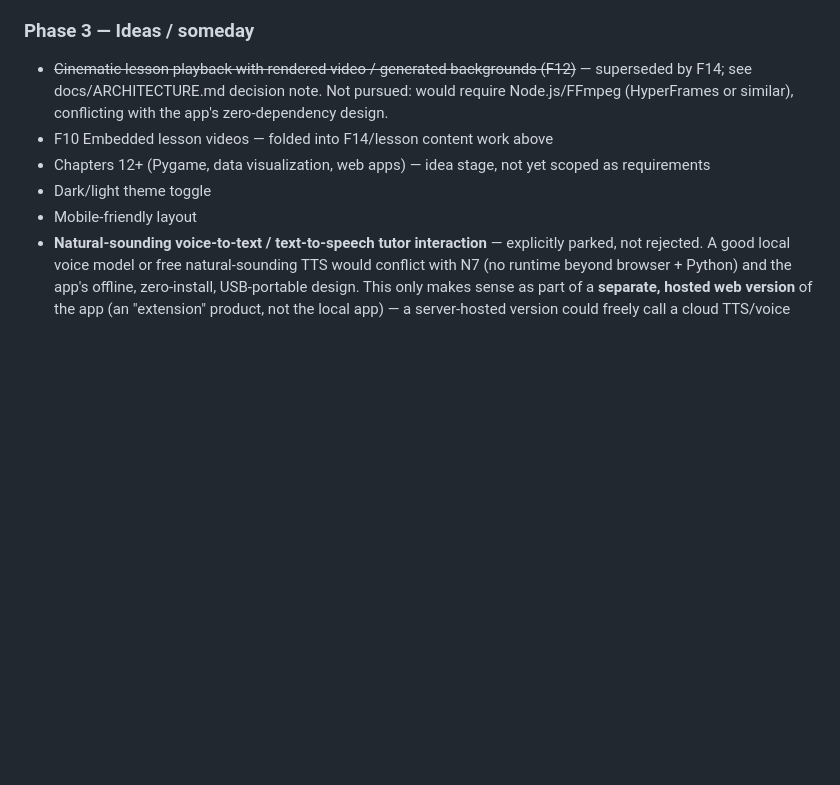
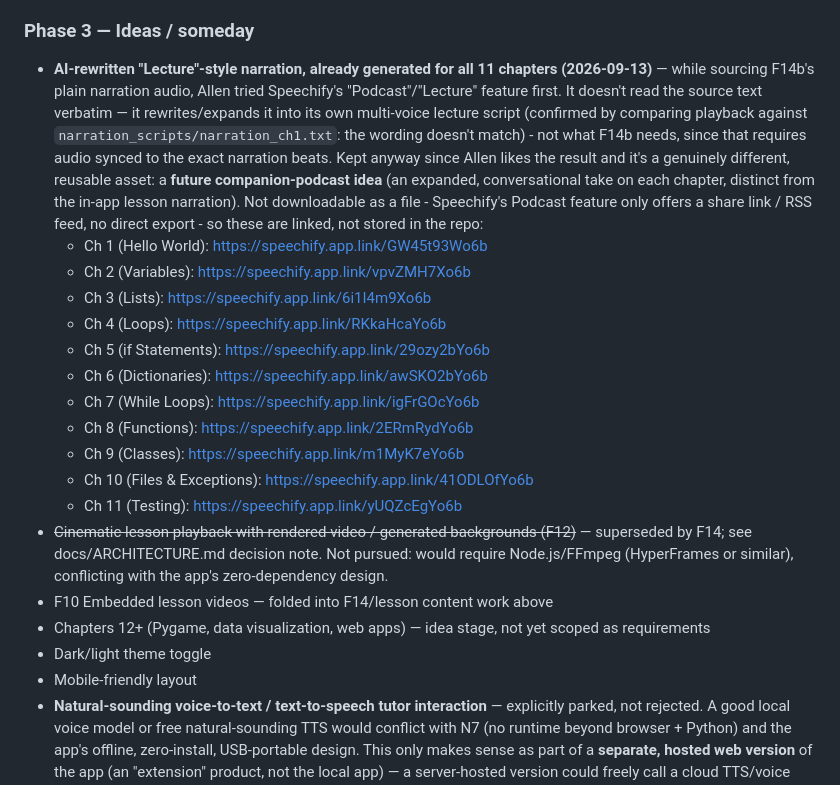
Before and after one commit to allen-edwards/python-a-crash-course, a Markdown page: docs/ROADMAP.md, the part around the change. Rendered like a GitHub page; blank space fills up the shorter version.

Commit message:
Docs: link Speechify's AI-rewritten lecture narration as a future podcast idea
While sourcing F14b's plain narration audio, Allen generated all 11
chapters via Speechify's Podcast/Lecture feature first. Confirmed by
comparing playback against narration_scripts/narration_ch1.txt that
it rewrites/expands the text rather than reading it verbatim - wrong
tool for F14b's exact-wording sync need, but a genuinely reusable
asset on its own. Logged in ROADMAP.md's Ideas/someday section with
all 11 share links, since the Podcast feature has no file export
(share link / RSS feed only).

Co-Authored-By: Claude Sonnet 5 <noreply@anthropic.com>

```diff
--- a/docs/ROADMAP.md
+++ b/docs/ROADMAP.md
@@ -28,6 +28,18 @@ A self-contained, offline-first Python learning app — lessons, sandbox, quizze
 - [x] **Content-integrity rewrite (all 11 chapters)** — Done 2026-08-31. Not an original F-numbered feature; a substantive fix that came out of testing. An audit found every chapter's sandbox challenge shipped a complete working solution as starter code, and ~3/4 quiz questions per chapter were near-verbatim recall of the lesson text. Every chapter's `challengeCode` is now a comment-only scaffold (student writes the real code), and all quiz questions are scenario/comprehension checks grounded in that chapter's own lesson. Also added a "Practice Challenge Design" rule to `docs/PROFESSOR_PYTHON_PROMPT.md` so the live tutor doesn't hand out minimal-variation copy-the-shape challenges. Sequence: Ch 1 (rewritten, then scope-corrected), Ch 2–5, Ch 6–11.
 
 ### Phase 3 — Ideas / someday
+- **AI-rewritten "Lecture"-style narration, already generated for all 11 chapters (2026-09-13)** — while sourcing F14b's plain narration audio, Allen tried Speechify's "Podcast"/"Lecture" feature first. It doesn't read the source text verbatim — it rewrites/expands it into its own multi-voice lecture script (confirmed by comparing playback against `narration_scripts/narration_ch1.txt`: the wording doesn't match) - not what F14b needs, since that requires audio synced to the exact narration beats. Kept anyway since Allen likes the result and it's a genuinely different, reusable asset: a **future companion-podcast idea** (an expanded, conversational take on each chapter, distinct from the in-app lesson narration). Not downloadable as a file - Speechify's Podcast feature only offers a share link / RSS feed, no direct export - so these are linked, not stored in the repo:
+  - Ch 1 (Hello World): https://speechify.app.link/GW45t93Wo6b
+  - Ch 2 (Variables): https://speechify.app.link/vpvZMH7Xo6b
+  - Ch 3 (Lists): https://speechify.app.link/6i1I4m9Xo6b
+  - Ch 4 (Loops): https://speechify.app.link/RKkaHcaYo6b
+  - Ch 5 (if Statements): https://speechify.app.link/29ozy2bYo6b
+  - Ch 6 (Dictionaries): https://speechify.app.link/awSKO2bYo6b
+  - Ch 7 (While Loops): https://speechify.app.link/igFrGOcYo6b
+  - Ch 8 (Functions): https://speechify.app.link/2ERmRydYo6b
+  - Ch 9 (Classes): https://speechify.app.link/m1MyK7eYo6b
+  - Ch 10 (Files & Exceptions): https://speechify.app.link/41ODLOfYo6b
+  - Ch 11 (Testing): https://speechify.app.link/yUQZcEgYo6b
 - ~~Cinematic lesson playback with rendered video / generated backgrounds (F12)~~ — superseded by F14; see docs/ARCHITECTURE.md decision note. Not pursued: would require Node.js/FFmpeg (HyperFrames or similar), conflicting with the app's zero-dependency design.
 - F10 Embedded lesson videos — folded into F14/lesson content work above
 - Chapters 12+ (Pygame, data visualization, web apps) — idea stage, not yet scoped as requirements
```
